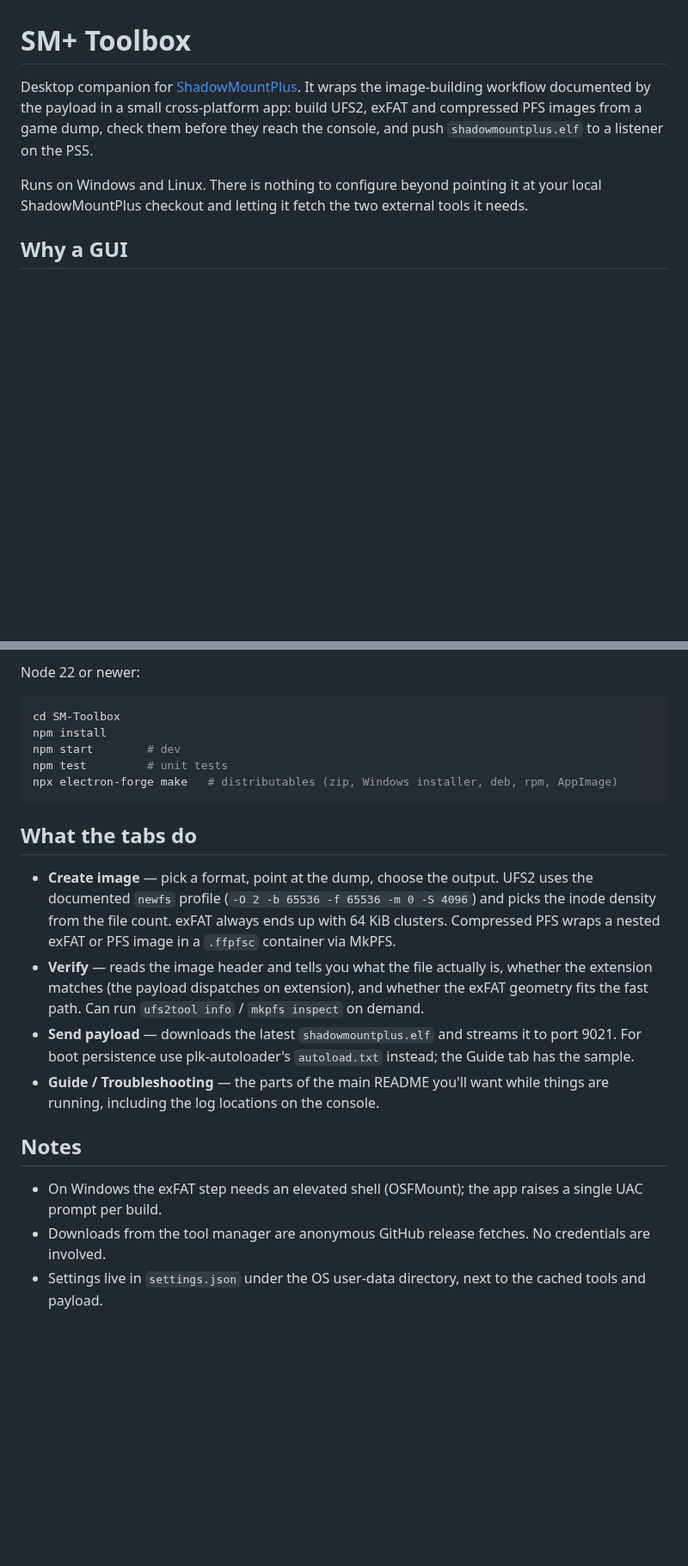
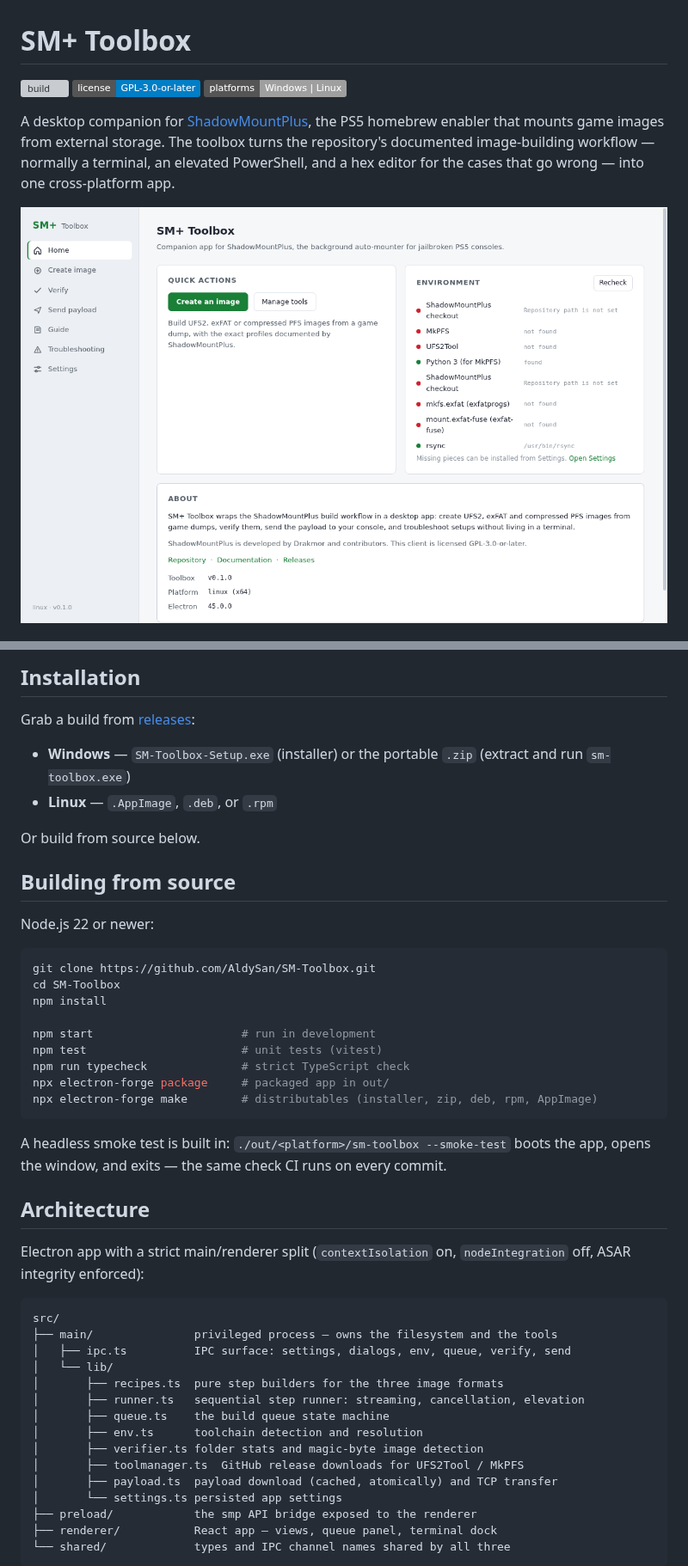
Before and after one commit to AldySan/SM-Toolbox, a Markdown page: README.md, 2 parts joined by grey strips. Shown at 86% size. GitHub-like rendering; pictures changed too: docs/screenshots/home.png (added); badges without logos; blank space fills up the shorter version; grey boxes are pictures that could not be loaded.

````diff
--- a/README.md
+++ b/README.md
@@ -1,8 +1,10 @@
 # SM+ Toolbox
 
-Desktop companion for [ShadowMountPlus](https://github.com/drakmor/ShadowMountPlus). It wraps the image-building workflow documented by the payload in a small cross-platform app: build UFS2, exFAT and compressed PFS images from a game dump, check them before they reach the console, and push `shadowmountplus.elf` to a listener on the PS5.
+[![build](https://github.com/AldySan/SM-Toolbox/actions/workflows/build.yml/badge.svg?branch=dev)](https://github.com/AldySan/SM-Toolbox/actions/workflows/build.yml)
+[![License: GPL-3.0-or-later](https://img.shields.io/badge/license-GPL--3.0--or--later-blue.svg)](LICENSE)
+[![Platforms](https://img.shields.io/badge/platforms-Windows%20%7C%20Linux-lightgrey.svg)](#installation)
 
-Runs on Windows and Linux. There is nothing to configure beyond pointing it at your local ShadowMountPlus checkout and letting it fetch the two external tools it needs.
+A desktop companion for [ShadowMountPlus](https://github.com/drakmor/ShadowMountPlus), the PS5 homebrew enabler that mounts game images from external storage. The toolbox turns the repository's documented image-building workflow — normally a terminal, an elevated PowerShell, and a hex editor for the cases that go wrong — into one cross-platform app.
 
-## Why a GUI
+![Home view](docs/screenshots/home.png)
 
@@ -20,24 +37,50 @@ Sources must be decrypted game dumps with `eboot.bin` and `sce_sys/param.json` a
 
-Node 22 or newer:
+## Installation
+
+Grab a build from [releases](https://github.com/AldySan/SM-Toolbox/releases):
+
+- **Windows** — `SM-Toolbox-Setup.exe` (installer) or the portable `.zip` (extract and run `sm-toolbox.exe`)
+- **Linux** — `.AppImage`, `.deb`, or `.rpm`
+
+Or build from source below.
+
+## Building from source
+
+Node.js 22 or newer:
 
 ```sh
+git clone https://github.com/AldySan/SM-Toolbox.git
 cd SM-Toolbox
 npm install
-npm start        # dev
-npm test         # unit tests
-npx electron-forge make   # distributables (zip, Windows installer, deb, rpm, AppImage)
+
+npm start                      # run in development
+npm test                       # unit tests (vitest)
+npm run typecheck              # strict TypeScript check
+npx electron-forge package     # packaged app in out/
+npx electron-forge make        # distributables (installer, zip, deb, rpm, AppImage)
 ```
 
-## What the tabs do
+A headless smoke test is built in: `./out/<platform>/sm-toolbox --smoke-test` boots the app, opens the window, and exits — the same check CI runs on every commit.
 
-- **Create image** — pick a format, point at the dump, choose the output. UFS2 uses the documented `newfs` profile (`-O 2 -b 65536 -f 65536 -m 0 -S 4096`) and picks the inode density from the file count. exFAT always ends up with 64 KiB clusters. Compressed PFS wraps a nested exFAT or PFS image in a `.ffpfsc` container via MkPFS.
-- **Verify** — reads the image header and tells you what the file actually is, whether the extension matches (the payload dispatches on extension), and whether the exFAT geometry fits the fast path. Can run `ufs2tool info` / `mkpfs inspect` on demand.
-- **Send payload** — downloads the latest `shadowmountplus.elf` and streams it to port 9021. For boot persistence use plk-autoloader's `autoload.txt` instead; the Guide tab has the sample.
-- **Guide / Troubleshooting** — the parts of the main README you'll want while things are running, including the log locations on the console.
+## Architecture
 
-## Notes
+Electron app with a strict main/renderer split (`contextIsolation` on, `nodeIntegration` off, ASAR integrity enforced):
 
-- On Windows the exFAT step needs an elevated shell (OSFMount); the app raises a single UAC prompt per build.
-- Downloads from the tool manager are anonymous GitHub release fetches. No credentials are involved.
-- Settings live in `settings.json` under the OS user-data directory, next to the cached tools and payload.
+```
+src/
+├── main/               privileged process — owns the filesystem and the tools
+│   ├── ipc.ts          IPC surface: settings, dialogs, env, queue, verify, send
+│   └── lib/
+│       ├── recipes.ts  pure step builders for the three image formats
+│       ├── runner.ts   sequential step runner: streaming, cancellation, elevation
+│       ├── queue.ts    the build queue state machine
+│       ├── env.ts      toolchain detection and resolution
+│       ├── verifier.ts folder stats and magic-byte image detection
+│       ├── toolmanager.ts  GitHub release downloads for UFS2Tool / MkPFS
+│       ├── payload.ts  payload download (cached, atomically) and TCP transfer
+│       └── settings.ts persisted app settings
+├── preload/            the smp API bridge exposed to the renderer
+├── renderer/           React app — views, queue panel, terminal dock
+└── shared/             types and IPC channel names shared by all three
+```
 
````
Also changed, not shown: other parts of README.md (+49 -7 lines), docs/screenshots/create.png (added), docs/screenshots/send.png (added), docs/screenshots/verify.png (added).
